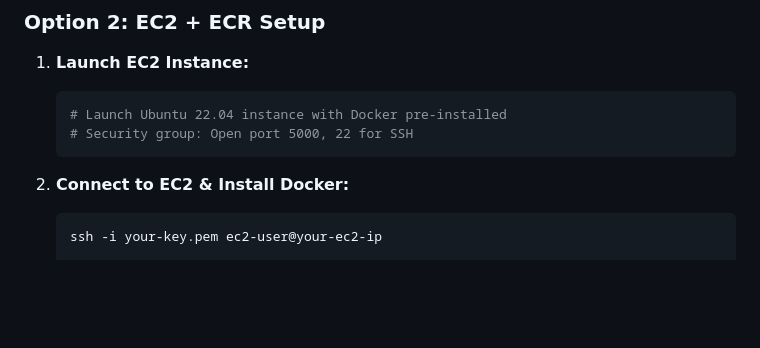
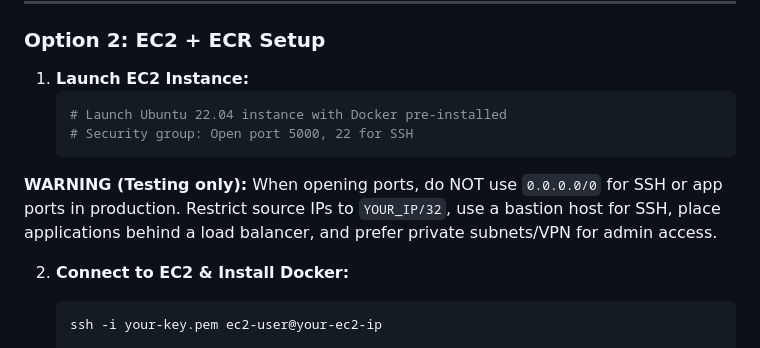
Before and after one commit to ridhwanrazaliwork/AWS_Azure_Webapp_ML, a Markdown page: README.md, the part around the change. GitHub-like rendering; blank space fills up the shorter version.

Commit message:
Add warning

````diff
--- a/README.md
+++ b/README.md
@@ -232,6 +232,8 @@ docker push <AWS_ACCOUNT_ID>.dkr.ecr.us-east-1.amazonaws.com/student-performance
    # Security group: Open port 5000, 22 for SSH
    ```
 
+**WARNING (Testing only):** When opening ports, do NOT use `0.0.0.0/0` for SSH or app ports in production. Restrict source IPs to `YOUR_IP/32`, use a bastion host for SSH, place applications behind a load balancer, and prefer private subnets/VPN for admin access.
+
 2. **Connect to EC2 & Install Docker:**
    ```bash
    ssh -i your-key.pem ec2-user@your-ec2-ip
````
